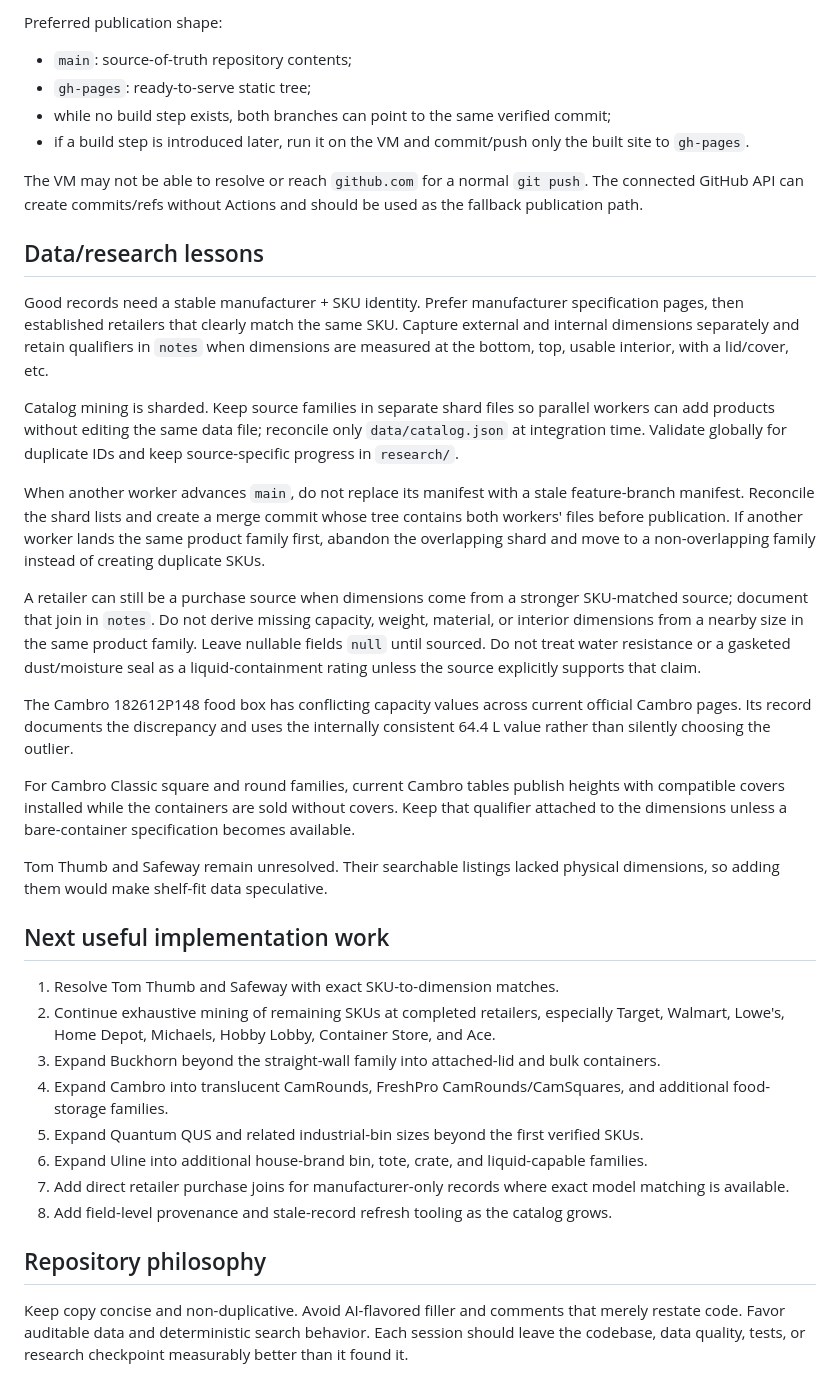
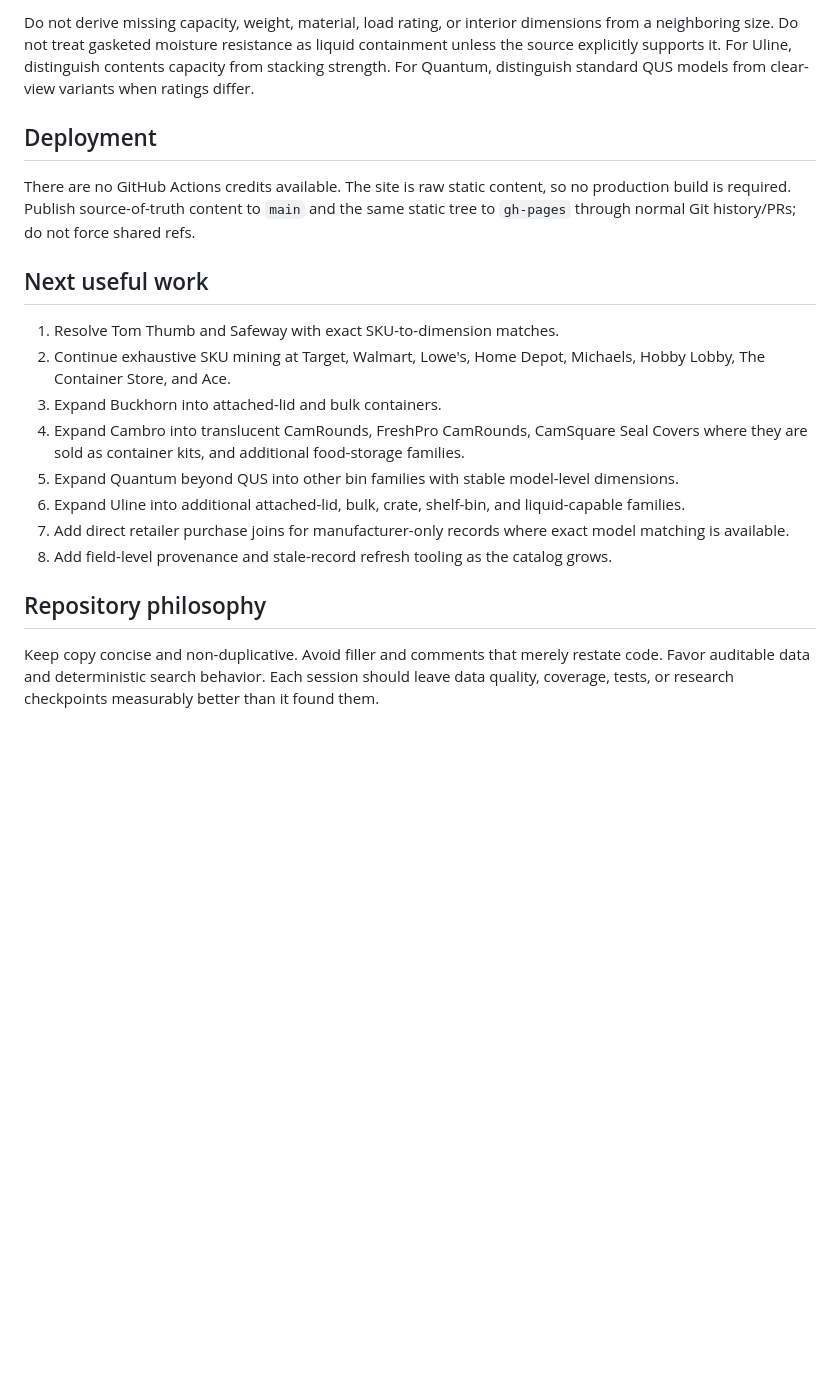
Before and after one commit to jwedwards-usa/ContainerHub, a Markdown page: HANDOFF.md, the part around one of its changes. GitHub-like rendering; blank space fills up the shorter version.

```diff
--- a/HANDOFF.md
+++ b/HANDOFF.md
@@ -48,36 +37,18 @@ There are no GitHub Actions credits available for this project, and deployment m
 
-Preferred publication shape:
-- `main`: source-of-truth repository contents;
-- `gh-pages`: ready-to-serve static tree;
-- while no build step exists, both branches can point to the same verified commit;
-- if a build step is introduced later, run it on the VM and commit/push only the built site to `gh-pages`.
+Do not derive missing capacity, weight, material, load rating, or interior dimensions from a neighboring size. Do not treat gasketed moisture resistance as liquid containment unless the source explicitly supports it. For Uline, distinguish contents capacity from stacking strength. For Quantum, distinguish standard QUS models from clear-view variants when ratings differ.
 
-The VM may not be able to resolve or reach `github.com` for a normal `git push`. The connected GitHub API can create commits/refs without Actions and should be used as the fallback publication path.
+## Deployment
+There are no GitHub Actions credits available. The site is raw static content, so no production build is required. Publish source-of-truth content to `main` and the same static tree to `gh-pages` through normal Git history/PRs; do not force shared refs.
 
-## Data/research lessons
-Good records need a stable manufacturer + SKU identity. Prefer manufacturer specification pages, then established retailers that clearly match the same SKU. Capture external and internal dimensions separately and retain qualifiers in `notes` when dimensions are measured at the bottom, top, usable interior, with a lid/cover, etc.
-
-Catalog mining is sharded. Keep source families in separate shard files so parallel workers can add products without editing the same data file; reconcile only `data/catalog.json` at integration time. Validate globally for duplicate IDs and keep source-specific progress in `research/`.
-
-When another worker advances `main`, do not replace its manifest with a stale feature-branch manifest. Reconcile the shard lists and create a merge commit whose tree contains both workers' files before publication. If another worker lands the same product family first, abandon the overlapping shard and move to a non-overlapping family instead of creating duplicate SKUs.
-
-A retailer can still be a purchase source when dimensions come from a stronger SKU-matched source; document that join in `notes`. Do not derive missing capacity, weight, material, or interior dimensions from a nearby size in the same product family. Leave nullable fields `null` until sourced. Do not treat water resistance or a gasketed dust/moisture seal as a liquid-containment rating unless the source explicitly supports that claim.
-
-The Cambro 182612P148 food box has conflicting capacity values across current official Cambro pages. Its record documents the discrepancy and uses the internally consistent 64.4 L value rather than silently choosing the outlier.
-
-For Cambro Classic square and round families, current Cambro tables publish heights with compatible covers installed while the containers are sold without covers. Keep that qualifier attached to the dimensions unless a bare-container specification becomes available.
-
-Tom Thumb and Safeway remain unresolved. Their searchable listings lacked physical dimensions, so adding them would make shelf-fit data speculative.
-
-## Next useful implementation work
+## Next useful work
 1. Resolve Tom Thumb and Safeway with exact SKU-to-dimension matches.
-2. Continue exhaustive mining of remaining SKUs at completed retailers, especially Target, Walmart, Lowe's, Home Depot, Michaels, Hobby Lobby, Container Store, and Ace.
-3. Expand Buckhorn beyond the straight-wall family into attached-lid and bulk containers.
-4. Expand Cambro into translucent CamRounds, FreshPro CamRounds/CamSquares, and additional food-storage families.
-5. Expand Quantum QUS and related industrial-bin sizes beyond the first verified SKUs.
-6. Expand Uline into additional house-brand bin, tote, crate, and liquid-capable families.
+2. Continue exhaustive SKU mining at Target, Walmart, Lowe's, Home Depot, Michaels, Hobby Lobby, The Container Store, and Ace.
+3. Expand Buckhorn into attached-lid and bulk containers.
+4. Expand Cambro into translucent CamRounds, FreshPro CamRounds, CamSquare Seal Covers where they are sold as container kits, and additional food-storage families.
+5. Expand Quantum beyond QUS into other bin families with stable model-level dimensions.
+6. Expand Uline into additional attached-lid, bulk, crate, shelf-bin, and liquid-capable families.
 7. Add direct retailer purchase joins for manufacturer-only records where exact model matching is available.
 8. Add field-level provenance and stale-record refresh tooling as the catalog grows.
 
 ## Repository philosophy
-Keep copy concise and non-duplicative. Avoid AI-flavored filler and comments that merely restate code. Favor auditable data and deterministic search behavior. Each session should leave the codebase, data quality, tests, or research checkpoint measurably better than it found it.
+Keep copy concise and non-duplicative. Avoid filler and comments that merely restate code. Favor auditable data and deterministic search behavior. Each session should leave data quality, coverage, tests, or research checkpoints measurably better than it found them.
```
Also changed, not shown: other parts of HANDOFF.md (+12 -23 lines).
